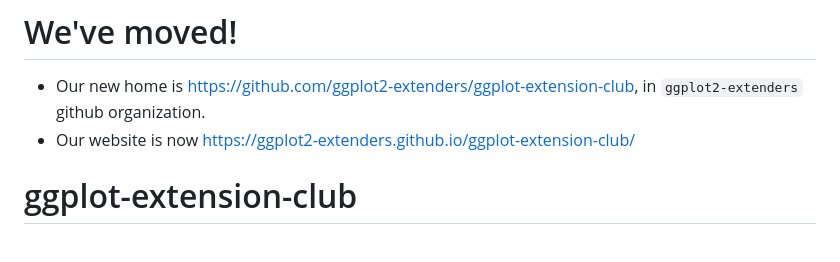
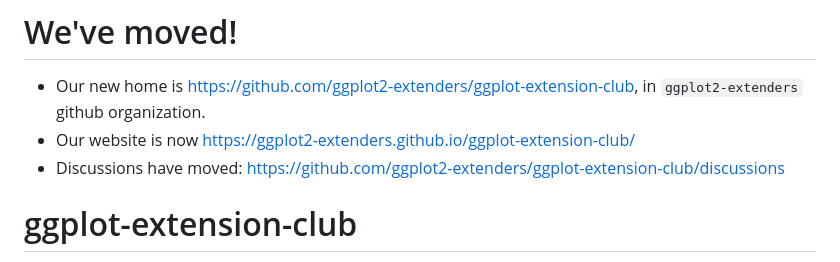
Before and after one commit to teunbrand/ggplot-extension-club, a Markdown page: README.md, the part around the change. Drawn GitHub-style.

```diff
--- a/README.md
+++ b/README.md
@@ -2,6 +2,7 @@
 
 - Our new home is https://github.com/ggplot2-extenders/ggplot-extension-club, in `ggplot2-extenders` github organization.
 - Our website is now https://ggplot2-extenders.github.io/ggplot-extension-club/
+- Discussions have moved: https://github.com/ggplot2-extenders/ggplot-extension-club/discussions
 
 <!-- README.md is generated from README.Rmd. Please edit that file -->
 
```
